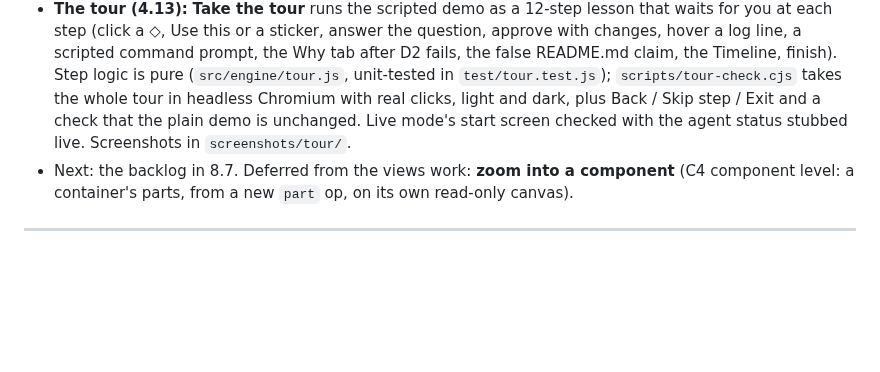
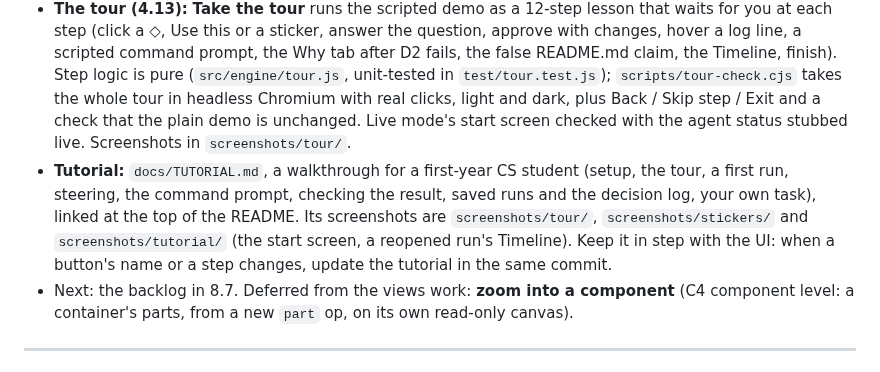
Before and after one commit to ghanemja/whiteboard, a Markdown page: HANDOFF.md, the part around the change. Rendered like a GitHub page; blank space fills up the shorter version.

```diff
--- a/HANDOFF.md
+++ b/HANDOFF.md
@@ -46,6 +46,7 @@ Every run is recorded so it can be replayed, reopened, and read as a decision lo
 - **First-time help (4.11):** someone found the UI too hard to follow, so it now walks a first-year CS student through a run without removing anything: a coach card (step 1–4 and what to do now), sticky-note tips with hand-drawn arrows on the board at the first plan gate, an **Edit the plan** toolbar with words (Excalidraw's own toolbar behind **Drawing tools**), a click-to-explain card for whatever's selected, a color key, plain-word tabs/counts/receipts/prompts, and one **View** menu for Diagram, Show only and Export. Designed from three mockups (A step by step, B today's layout plus a coach, C click anything; a private Design canvas the user has): this is B plus C's explain card. Verified on the demo (every step, Rename, Use this and Remove queuing edits, dark theme), the start screen and a permission prompt with the agent status stubbed live and a recording fed through the agent path; not on a live run yet.
 - **Stickers, red pen, tape and pins (4.12):** a sticker sheet (Why?, Not needed, Keep this) in Excalidraw's Library, opened by **Stickers** in Edit the plan; a sticker dropped on a part or a ◇ becomes a `sticker` edit (area ▢ / ◇, Keep this ✐), sent with Submit, answered by the agent, then cleared (Keep this stays as a constraint, listed as `kept` in board_state). At the end of a run the review is marked on the board in red pen: a ring round the part owning a file a false claim names (a margin note when no part owns it), a ✗ over a failed check. Your notes get washi tape, the agent's questions and assumptions a push pin (Pictures only). Verified on the demo in headless Chromium, light and dark (real drags from the Library onto a part and a diamond, Approve with changes, the clear-up after the turn, a real click on a pen mark, C4 without tape or pins); not on a live run yet: check the agent answers `sticker` edits as instructions.js says.
 - **The tour (4.13):** **Take the tour** runs the scripted demo as a 12-step lesson that waits for you at each step (click a ◇, Use this or a sticker, answer the question, approve with changes, hover a log line, a scripted command prompt, the Why tab after D2 fails, the false README.md claim, the Timeline, finish). Step logic is pure (`src/engine/tour.js`, unit-tested in `test/tour.test.js`); `scripts/tour-check.cjs` takes the whole tour in headless Chromium with real clicks, light and dark, plus Back / Skip step / Exit and a check that the plain demo is unchanged. Live mode's start screen checked with the agent status stubbed live. Screenshots in `screenshots/tour/`.
+- **Tutorial:** `docs/TUTORIAL.md`, a walkthrough for a first-year CS student (setup, the tour, a first run, steering, the command prompt, checking the result, saved runs and the decision log, your own task), linked at the top of the README. Its screenshots are `screenshots/tour/`, `screenshots/stickers/` and `screenshots/tutorial/` (the start screen, a reopened run's Timeline). Keep it in step with the UI: when a button's name or a step changes, update the tutorial in the same commit.
 - Next: the backlog in 8.7. Deferred from the views work: **zoom into a component** (C4 component level: a container's parts, from a new `part` op, on its own read-only canvas).
 
 ---
```
Also changed, not shown: README.md (+4 -2 lines), docs/TUTORIAL.md (added, +226 -0 lines), screenshots/tutorial/replay-timeline.png (added), screenshots/tutorial/saved-boards.png (added).
